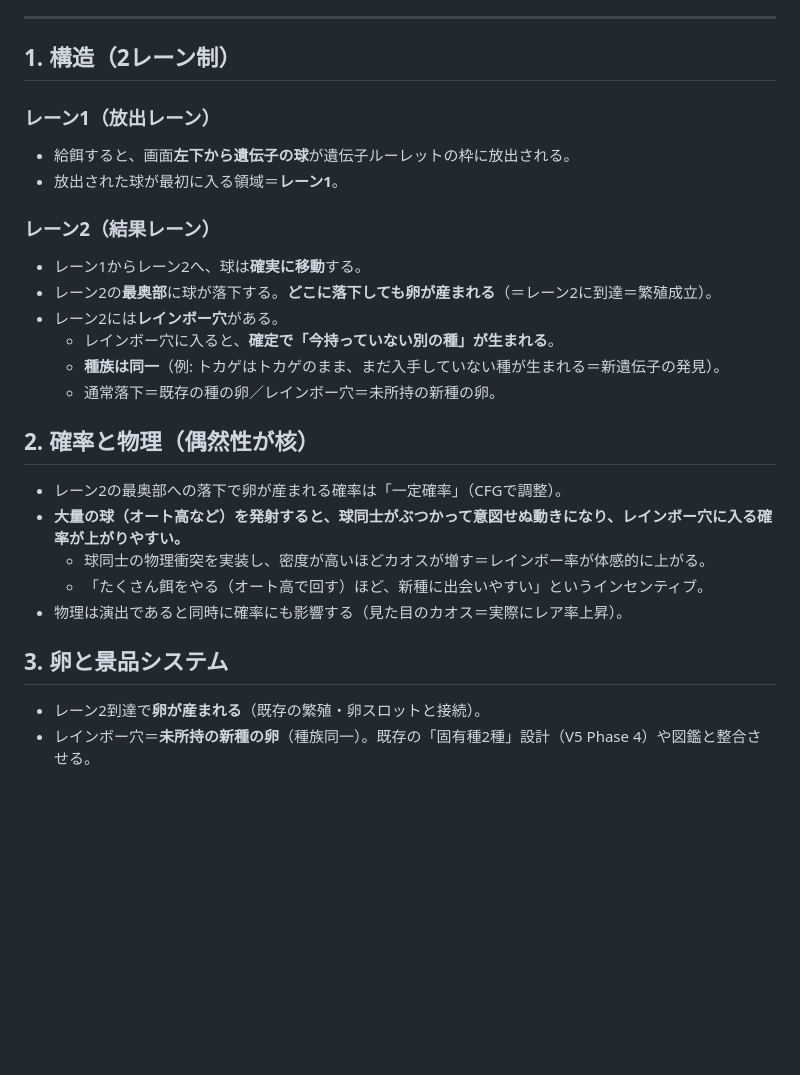
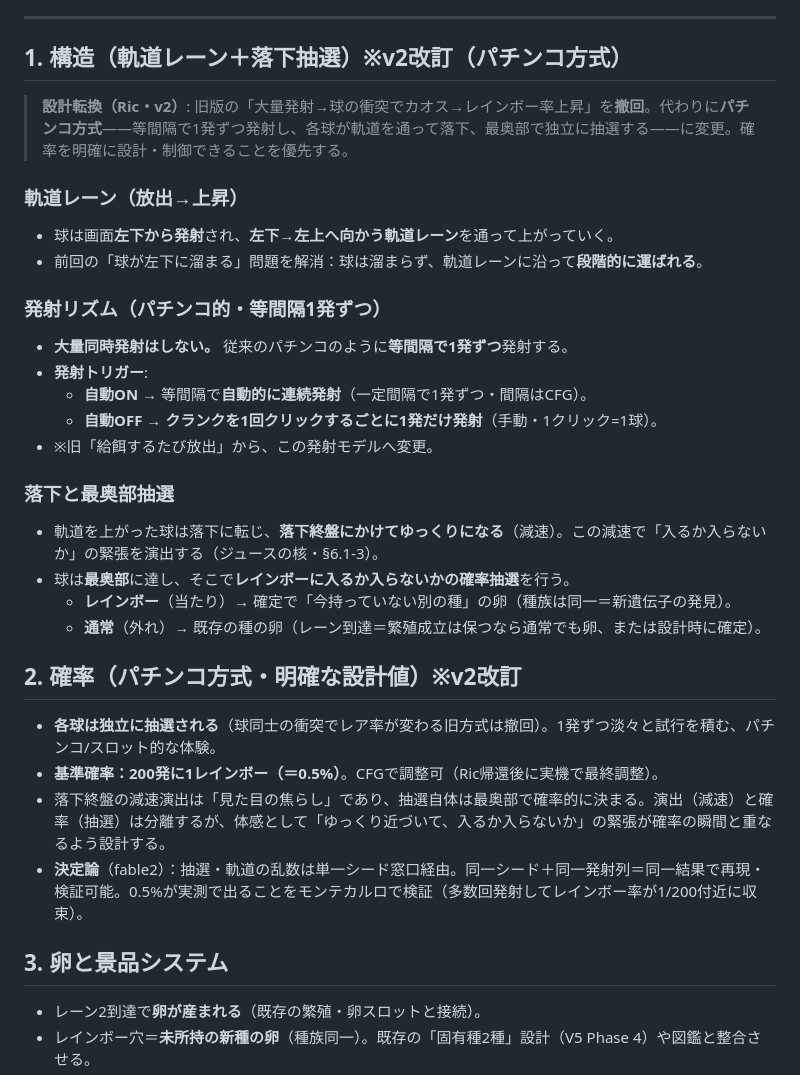
Before and after one commit to Rikusat/lizard-colony, a Markdown page: docs/roulette.md, the part around one of its changes. GitHub-like rendering; blank space fills up the shorter version.

```diff
--- a/docs/roulette.md
+++ b/docs/roulette.md
@@ -15,29 +15,36 @@
 
 ---
 
-## 1. 構造（2レーン制）
+## 1. 構造（軌道レーン＋落下抽選）※v2改訂（パチンコ方式）
 
-### レーン1（放出レーン）
-- 給餌すると、画面**左下から遺伝子の球**が遺伝子ルーレットの枠に放出される。
-- 放出された球が最初に入る領域＝**レーン1**。
+> **設計転換（Ric・v2）**: 旧版の「大量発射→球の衝突でカオス→レインボー率上昇」を**撤回**。代わりに**パチンコ方式**——等間隔で1発ずつ発射し、各球が軌道を通って落下、最奥部で独立に抽選する——に変更。確率を明確に設計・制御できることを優先する。
 
-### レーン2（結果レーン）
-- レーン1からレーン2へ、球は**確実に移動**する。
-- レーン2の**最奥部**に球が落下する。**どこに落下しても卵が産まれる**（＝レーン2に到達＝繁殖成立）。
-- レーン2には**レインボー穴**がある。
-  - レインボー穴に入ると、**確定で「今持っていない別の種」が生まれる**。
-  - **種族は同一**（例: トカゲはトカゲのまま、まだ入手していない種が生まれる＝新遺伝子の発見）。
-  - 通常落下＝既存の種の卵／レインボー穴＝未所持の新種の卵。
+### 軌道レーン（放出→上昇）
+- 球は画面**左下から発射**され、**左下→左上へ向かう軌道レーン**を通って上がっていく。
+- 前回の「球が左下に溜まる」問題を解消：球は溜まらず、軌道レーンに沿って**段階的に運ばれる**。
 
-## 2. 確率と物理（偶然性が核）
+### 発射リズム（パチンコ的・等間隔1発ずつ）
+- **大量同時発射はしない。** 従来のパチンコのように**等間隔で1発ずつ**発射する。
+- **発射トリガー**:
+  - **自動ON** → 等間隔で**自動的に連続発射**（一定間隔で1発ずつ・間隔はCFG）。
+  - **自動OFF** → **クランクを1回クリックするごとに1発だけ発射**（手動・1クリック=1球）。
+- ※旧「給餌するたび放出」から、この発射モデルへ変更。
 
-- レーン2の最奥部への落下で卵が産まれる確率は「一定確率」（CFGで調整）。
-- **大量の球（オート高など）を発射すると、球同士がぶつかって意図せぬ動きになり、レインボー穴に入る確率が上がりやすい。**
-  - 球同士の物理衝突を実装し、密度が高いほどカオスが増す＝レインボー率が体感的に上がる。
-  - 「たくさん餌をやる（オート高で回す）ほど、新種に出会いやすい」というインセンティブ。
-- 物理は演出であると同時に確率にも影響する（見た目のカオス＝実際にレア率上昇）。
+### 落下と最奥部抽選
+- 軌道を上がった球は落下に転じ、**落下終盤にかけてゆっくりになる**（減速）。この減速で「入るか入らないか」の緊張を演出する（ジュースの核・§6.1-3）。
+- 球は**最奥部**に達し、そこで**レインボーに入るか入らないかの確率抽選**を行う。
+  - **レインボー**（当たり）→ 確定で「今持っていない別の種」の卵（種族は同一＝新遺伝子の発見）。
+  - **通常**（外れ）→ 既存の種の卵（レーン到達＝繁殖成立は保つなら通常でも卵、または設計時に確定）。
+
+## 2. 確率（パチンコ方式・明確な設計値）※v2改訂
+
+- **各球は独立に抽選される**（球同士の衝突でレア率が変わる旧方式は撤回）。1発ずつ淡々と試行を積む、パチンコ/スロット的な体験。
+- **基準確率：200発に1レインボー（＝0.5%）**。CFGで調整可（Ric帰還後に実機で最終調整）。
+- 落下終盤の減速演出は「見た目の焦らし」であり、抽選自体は最奥部で確率的に決まる。演出（減速）と確率（抽選）は分離するが、体感として「ゆっくり近づいて、入るか入らないか」の緊張が確率の瞬間と重なるよう設計する。
+- **決定論**（fable2）：抽選・軌道の乱数は単一シード窓口経由。同一シード＋同一発射列＝同一結果で再現・検証可能。0.5%が実測で出ることをモンテカルロで検証（多数回発射してレインボー率が1/200付近に収束）。
 
 ## 3. 卵と景品システム
+
 
 - レーン2到達で**卵が産まれる**（既存の繁殖・卵スロットと接続）。
 - レインボー穴＝**未所持の新種の卵**（種族同一）。既存の「固有種2種」設計（V5 Phase 4）や図鑑と整合させる。
```
Also changed, not shown: other parts of docs/roulette.md (+28 -21 lines).
